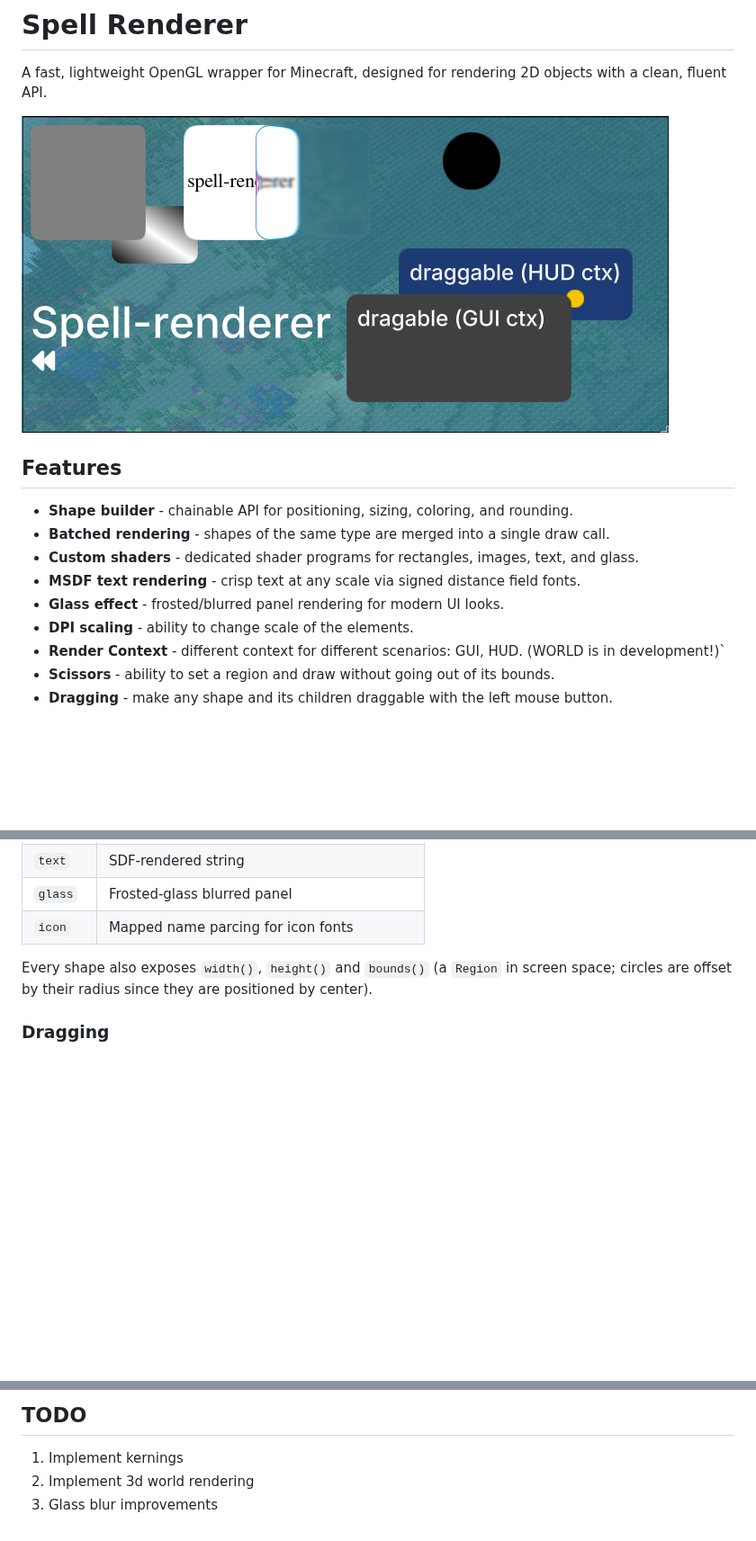
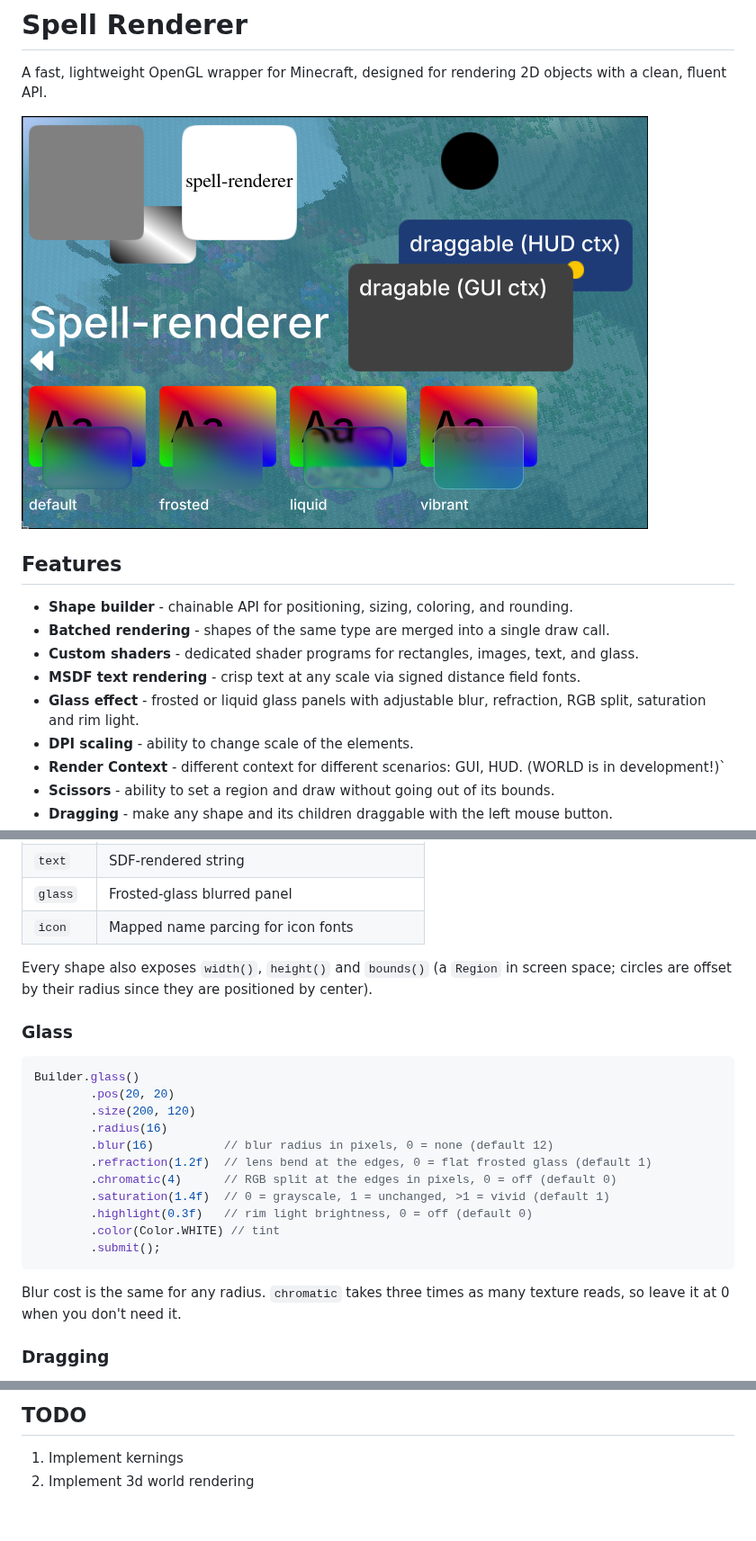
Before and after one commit to getharlik/spell-renderer, a Markdown page: README.md, 3 parts joined by grey strips. Shown at 90% size. Rendered like a GitHub page; pictures changed too: .github/assets/preview.png; blank space fills up the shorter version.

````diff
--- a/README.md
+++ b/README.md
@@ -10,7 +10,7 @@ A fast, lightweight OpenGL wrapper for Minecraft, designed for rendering 2D obje
 - **Batched rendering** - shapes of the same type are merged into a single draw call.
 - **Custom shaders** - dedicated shader programs for rectangles, images, text, and glass.
 - **MSDF text rendering** - crisp text at any scale via signed distance field fonts.
-- **Glass effect** - frosted/blurred panel rendering for modern UI looks.
+- **Glass effect** - frosted or liquid glass panels with adjustable blur, refraction, RGB split, saturation and rim light.
 - **DPI scaling** - ability to change scale of the elements.
 - **Render Context** - different context for different scenarios: GUI, HUD. (WORLD is in development!)`
 - **Scissors** - ability to set a region and draw without going out of its bounds.
@@ -136,6 +136,24 @@ ClientLifecycleEvents.CLIENT_STARTED.register(client -> { // ONLY THIS EVENT. NO
 
 Every shape also exposes `width()`, `height()` and `bounds()` (a `Region` in screen space; circles are offset by their radius since they are positioned by center).
 
+### Glass
+
+```java
+Builder.glass()
+        .pos(20, 20)
+        .size(200, 120)
+        .radius(16)
+        .blur(16)          // blur radius in pixels, 0 = none (default 12)
+        .refraction(1.2f)  // lens bend at the edges, 0 = flat frosted glass (default 1)
+        .chromatic(4)      // RGB split at the edges in pixels, 0 = off (default 0)
+        .saturation(1.4f)  // 0 = grayscale, 1 = unchanged, >1 = vivid (default 1)
+        .highlight(0.3f)   // rim light brightness, 0 = off (default 0)
+        .color(Color.WHITE) // tint
+        .submit();
+```
+
+Blur cost is the same for any radius. `chromatic` takes three times as many texture reads, so leave it at 0 when you don't need it.
+
 ### Dragging
 
 Call `.draggable("id")` on a shape to let the user drag it with the left mouse button. Anything parented to it moves with it and can be used to grab it.
@@ -169,5 +187,4 @@ DragManager.INSTANCE.reset("panel");
 ## TODO
 
 1. Implement kernings
-3. Implement 3d world rendering
-4. Glass blur improvements
+2. Implement 3d world rendering
````
Also changed, not shown: 13 other files.
